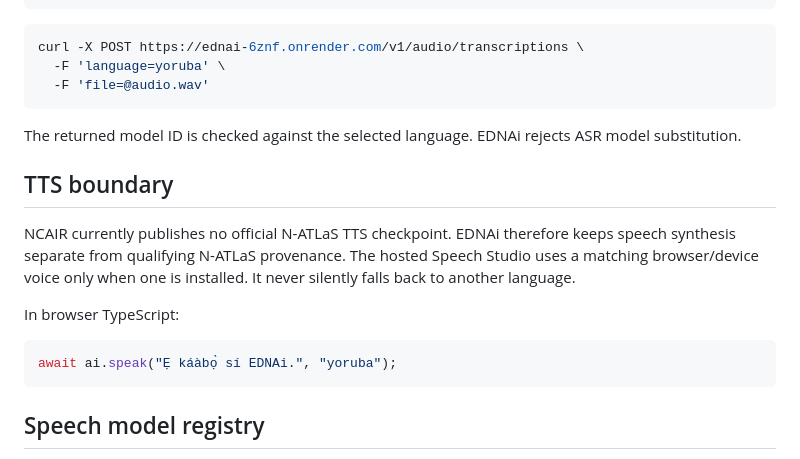
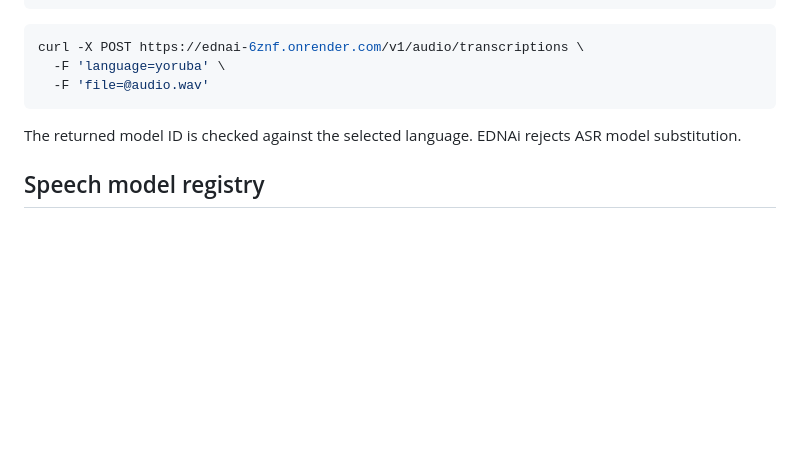
Before and after one commit to Atanseiye/EDN-portal, a Markdown page: docs/en/getting-started.md, the part around the change. Drawn GitHub-style; blank space fills up the shorter version.

Commit message:
EDNAi: keep repository speech docs N-ATLaS-only

````diff
--- a/docs/en/getting-started.md
+++ b/docs/en/getting-started.md
@@ -113,16 +113,6 @@ curl -X POST https://ednai-6znf.onrender.com/v1/audio/transcriptions \
 
 The returned model ID is checked against the selected language. EDNAi rejects ASR model substitution.
 
-## TTS boundary
-
-NCAIR currently publishes no official N-ATLaS TTS checkpoint. EDNAi therefore keeps speech synthesis separate from qualifying N-ATLaS provenance. The hosted Speech Studio uses a matching browser/device voice only when one is installed. It never silently falls back to another language.
-
-In browser TypeScript:
-
-```ts
-await ai.speak("Ẹ káàbọ̀ sí EDNAi.", "yoruba");
-```
-
 ## Speech model registry
 
 - Nigerian English — `NCAIR1/NigerianAccentedEnglish`
````
